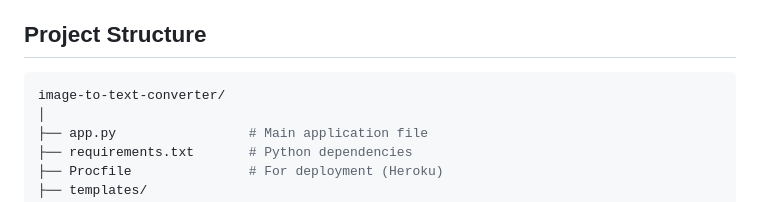
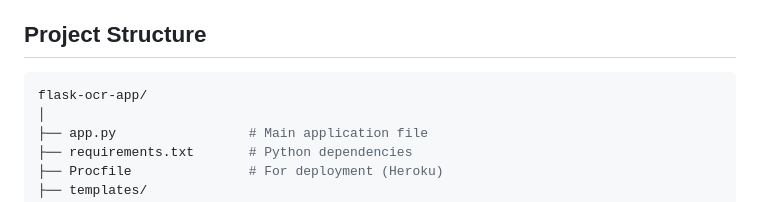
Before and after one commit to minnukota381/flask-ocr-app, a Markdown page: README.md, the part around the change. Rendered like a GitHub page.

Commit message:
"Rename project directory from 'image-to-text-converter' to 'flask-ocr-app' in README.md"

````diff
--- a/README.md
+++ b/README.md
@@ -91,7 +91,7 @@ A web application that allows users to upload an image and convert it to text us
 ## Project Structure
 
 ```bash
-image-to-text-converter/
+flask-ocr-app/
 │
 ├── app.py                 # Main application file
 ├── requirements.txt       # Python dependencies
````
